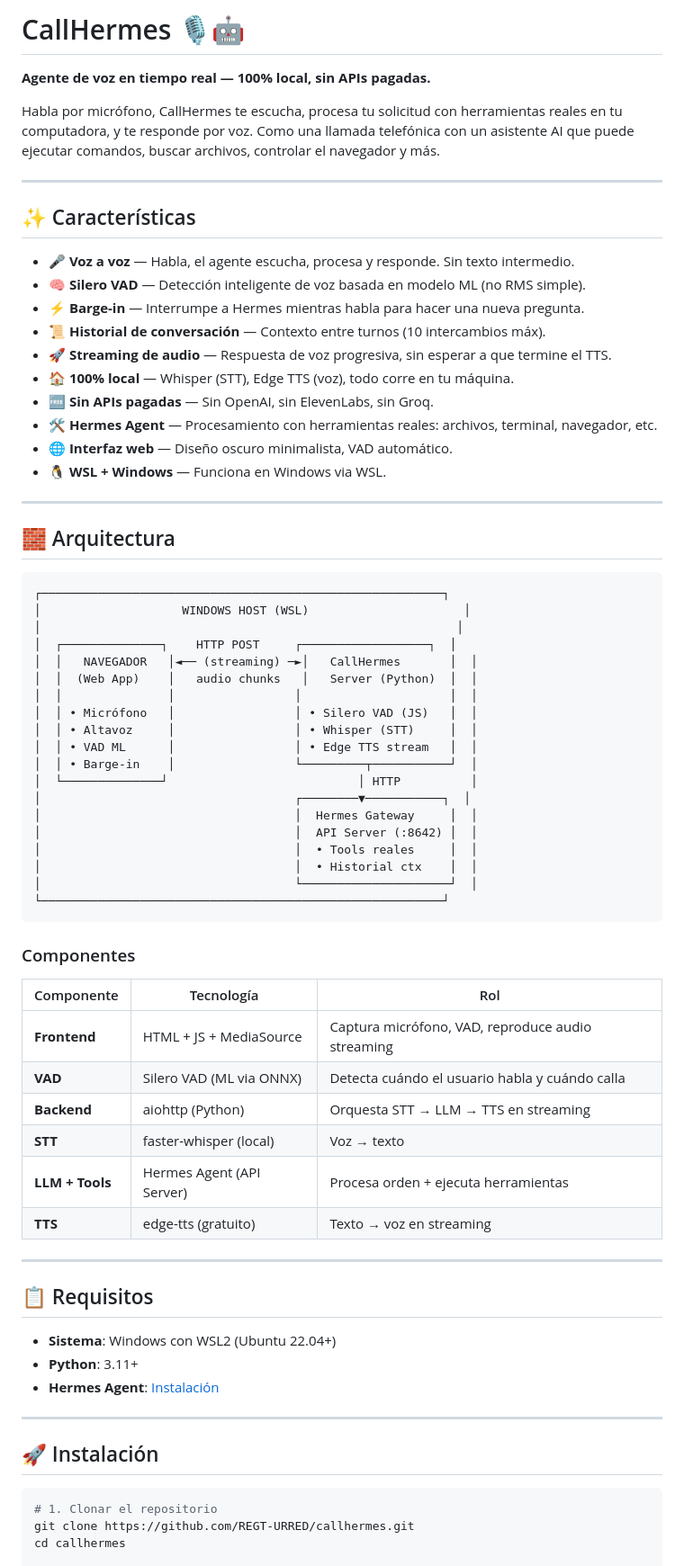
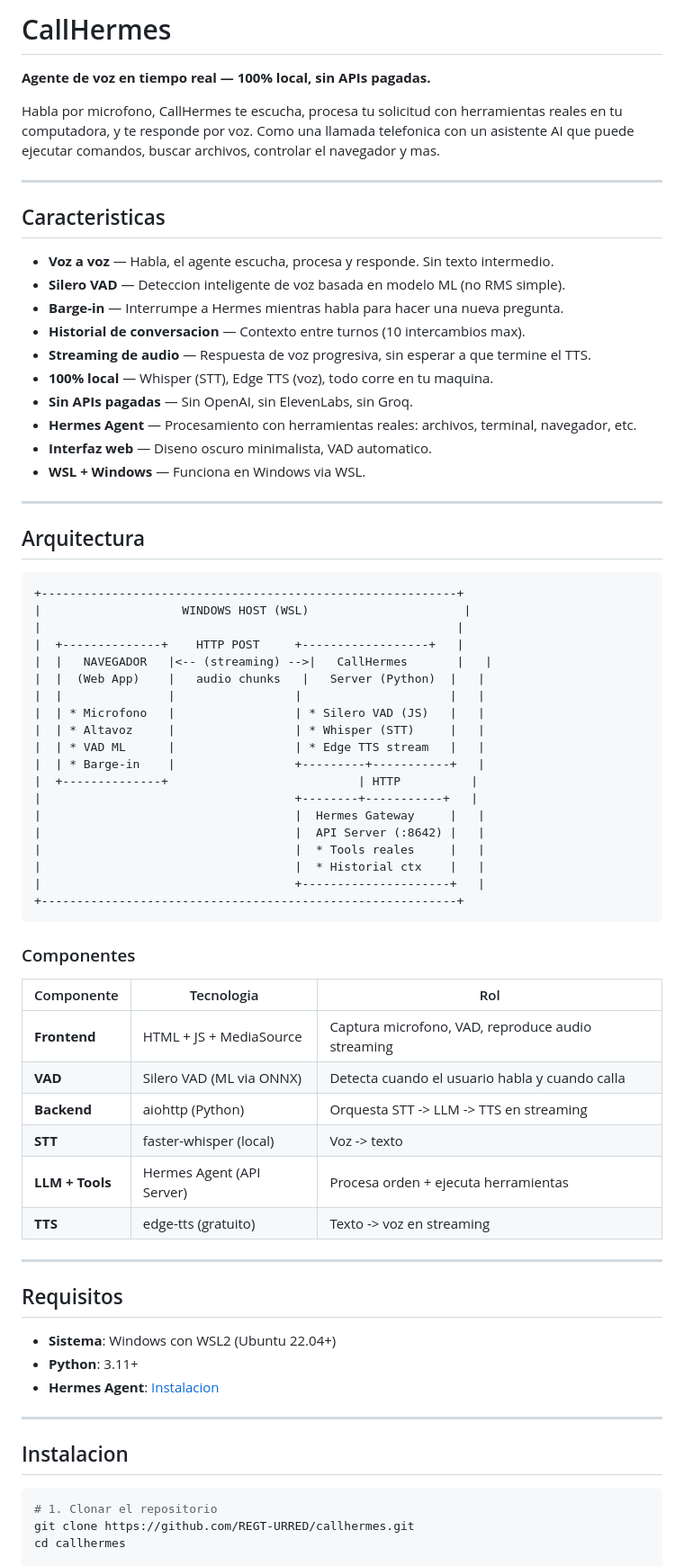
Before and after one commit to REGT-URRED/callhermes, a Markdown page: README.md, the part around one of its changes. Shown at 90% size. Drawn GitHub-style.

Commit message:
remove emojis from README

````diff
--- a/README.md
+++ b/README.md
@@ -1,72 +1,72 @@
-# CallHermes 🎙️🤖
+# CallHermes
 
 **Agente de voz en tiempo real — 100% local, sin APIs pagadas.**
 
-Habla por micrófono, CallHermes te escucha, procesa tu solicitud con herramientas reales en tu computadora, y te responde por voz. Como una llamada telefónica con un asistente AI que puede ejecutar comandos, buscar archivos, controlar el navegador y más.
+Habla por microfono, CallHermes te escucha, procesa tu solicitud con herramientas reales en tu computadora, y te responde por voz. Como una llamada telefonica con un asistente AI que puede ejecutar comandos, buscar archivos, controlar el navegador y mas.
 
 ---
 
-## ✨ Características
+## Caracteristicas
 
-- 🎤 **Voz a voz** — Habla, el agente escucha, procesa y responde. Sin texto intermedio.
-- 🧠 **Silero VAD** — Detección inteligente de voz basada en modelo ML (no RMS simple).
-- ⚡ **Barge-in** — Interrumpe a Hermes mientras habla para hacer una nueva pregunta.
-- 📜 **Historial de conversación** — Contexto entre turnos (10 intercambios máx).
-- 🚀 **Streaming de audio** — Respuesta de voz progresiva, sin esperar a que termine el TTS.
-- 🏠 **100% local** — Whisper (STT), Edge TTS (voz), todo corre en tu máquina.
-- 🆓 **Sin APIs pagadas** — Sin OpenAI, sin ElevenLabs, sin Groq.
-- 🛠️ **Hermes Agent** — Procesamiento con herramientas reales: archivos, terminal, navegador, etc.
-- 🌐 **Interfaz web** — Diseño oscuro minimalista, VAD automático.
-- 🐧 **WSL + Windows** — Funciona en Windows via WSL.
+- **Voz a voz** — Habla, el agente escucha, procesa y responde. Sin texto intermedio.
+- **Silero VAD** — Deteccion inteligente de voz basada en modelo ML (no RMS simple).
+- **Barge-in** — Interrumpe a Hermes mientras habla para hacer una nueva pregunta.
+- **Historial de conversacion** — Contexto entre turnos (10 intercambios max).
+- **Streaming de audio** — Respuesta de voz progresiva, sin esperar a que termine el TTS.
+- **100% local** — Whisper (STT), Edge TTS (voz), todo corre en tu maquina.
+- **Sin APIs pagadas** — Sin OpenAI, sin ElevenLabs, sin Groq.
+- **Hermes Agent** — Procesamiento con herramientas reales: archivos, terminal, navegador, etc.
+- **Interfaz web** — Diseno oscuro minimalista, VAD automatico.
+- **WSL + Windows** — Funciona en Windows via WSL.
 
 ---
 
-## 🧱 Arquitectura
+## Arquitectura
 
 ```
-┌─────────────────────────────────────────────────────────┐
-│                    WINDOWS HOST (WSL)                      │
-│                                                           │
-│  ┌──────────────┐    HTTP POST     ┌──────────────────┐  │
-│  │   NAVEGADOR   │◄── (streaming) ─►│   CallHermes       │  │
-│  │  (Web App)    │   audio chunks   │   Server (Python)  │  │
-│  │               │                 │                     │  │
-│  │ • Micrófono   │                 │ • Silero VAD (JS)   │  │
-│  │ • Altavoz     │                 │ • Whisper (STT)     │  │
-│  │ • VAD ML      │                 │ • Edge TTS stream   │  │
-│  │ • Barge-in    │                 └─────────┬───────────┘  │
-│  └──────────────┘                           │ HTTP          │
-│                                    ┌────────▼───────────┐  │
-│                                    │  Hermes Gateway     │  │
-│                                    │  API Server (:8642) │  │
-│                                    │  • Tools reales     │  │
-│                                    │  • Historial ctx    │  │
-│                                    └─────────────────────┘  │
-└─────────────────────────────────────────────────────────┘
++-----------------------------------------------------------+
+|                    WINDOWS HOST (WSL)                      |
+|                                                           |
+|  +--------------+    HTTP POST     +------------------+   |
+|  |   NAVEGADOR   |<-- (streaming) -->|   CallHermes       |   |
+|  |  (Web App)    |   audio chunks   |   Server (Python)  |   |
+|  |               |                 |                     |   |
+|  | * Microfono   |                 | * Silero VAD (JS)   |   |
+|  | * Altavoz     |                 | * Whisper (STT)     |   |
+|  | * VAD ML      |                 | * Edge TTS stream   |   |
+|  | * Barge-in    |                 +---------+-----------+   |
+|  +--------------+                           | HTTP          |
+|                                    +--------+-----------+   |
+|                                    |  Hermes Gateway     |   |
+|                                    |  API Server (:8642) |   |
+|                                    |  * Tools reales     |   |
+|                                    |  * Historial ctx    |   |
+|                                    +---------------------+   |
++-----------------------------------------------------------+
 ```
 
 ### Componentes
 
-| Componente | Tecnología | Rol |
+| Componente | Tecnologia | Rol |
 |---|---|---|
-| **Frontend** | HTML + JS + MediaSource | Captura micrófono, VAD, reproduce audio streaming |
-| **VAD** | Silero VAD (ML via ONNX) | Detecta cuándo el usuario habla y cuándo calla |
-| **Backend** | aiohttp (Python) | Orquesta STT → LLM → TTS en streaming |
-| **STT** | faster-whisper (local) | Voz → texto |
+| **Frontend** | HTML + JS + MediaSource | Captura microfono, VAD, reproduce audio streaming |
+| **VAD** | Silero VAD (ML via ONNX) | Detecta cuando el usuario habla y cuando calla |
+| **Backend** | aiohttp (Python) | Orquesta STT -> LLM -> TTS en streaming |
+| **STT** | faster-whisper (local) | Voz -> texto |
 | **LLM + Tools** | Hermes Agent (API Server) | Procesa orden + ejecuta herramientas |
-| **TTS** | edge-tts (gratuito) | Texto → voz en streaming |
+| **TTS** | edge-tts (gratuito) | Texto -> voz en streaming |
 
 ---
 
-## 📋 Requisitos
+## Requisitos
 
 - **Sistema**: Windows con WSL2 (Ubuntu 22.04+)
 - **Python**: 3.11+
-- **Hermes Agent**: [Instalación](https://hermes-agent.nousresearch.com/docs)
+- **Hermes Agent**: [Instalacion](https://hermes-agent.nousresearch.com/docs)
 
 ---
 
-## 🚀 Instalación
+## Instalacion
 
 ```bash
 # 1. Clonar el repositorio
````
Also changed, not shown: other parts of README.md (+24 -24 lines).
